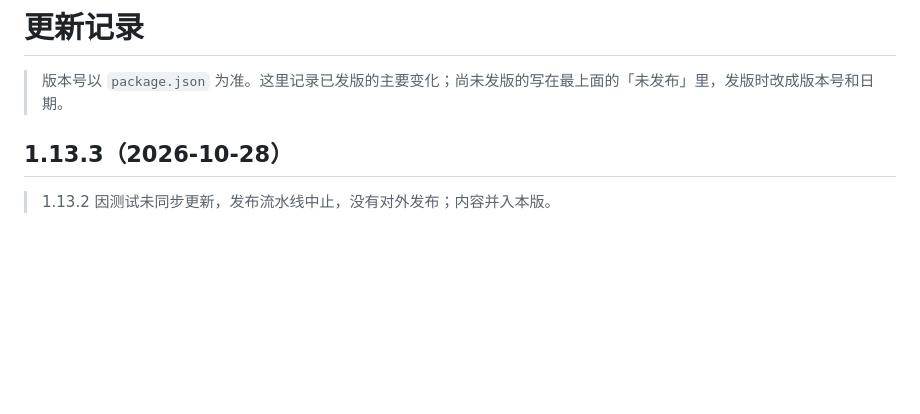
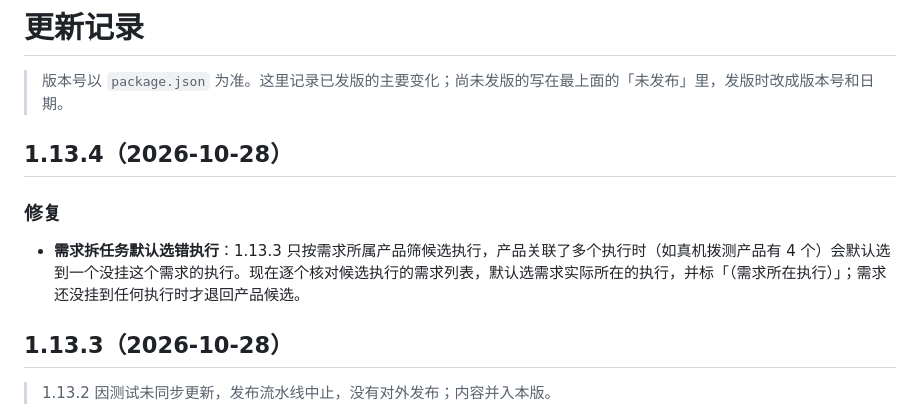
Before and after one commit to rskdwypy-pixel/workAssistant, a Markdown page: CHANGELOG.md, the part around the change. Drawn GitHub-style; blank space fills up the shorter version.

Commit message:
docs: changelog 1.13.4
Co-Authored-By: Claude Sonnet 5.5 <noreply@anthropic.com>

```diff
--- a/CHANGELOG.md
+++ b/CHANGELOG.md
@@ -1,6 +1,12 @@
 # 更新记录
 
 > 版本号以 `package.json` 为准。这里记录已发版的主要变化；尚未发版的写在最上面的「未发布」里，发版时改成版本号和日期。
+
+## 1.13.4（2026-10-28）
+
+### 修复
+
+- **需求拆任务默认选错执行**：1.13.3 只按需求所属产品筛候选执行，产品关联了多个执行时（如真机拨测产品有 4 个）会默认选到一个没挂这个需求的执行。现在逐个核对候选执行的需求列表，默认选需求实际所在的执行，并标「（需求所在执行）」；需求还没挂到任何执行时才退回产品候选。
 
 ## 1.13.3（2026-10-28）
 
```
